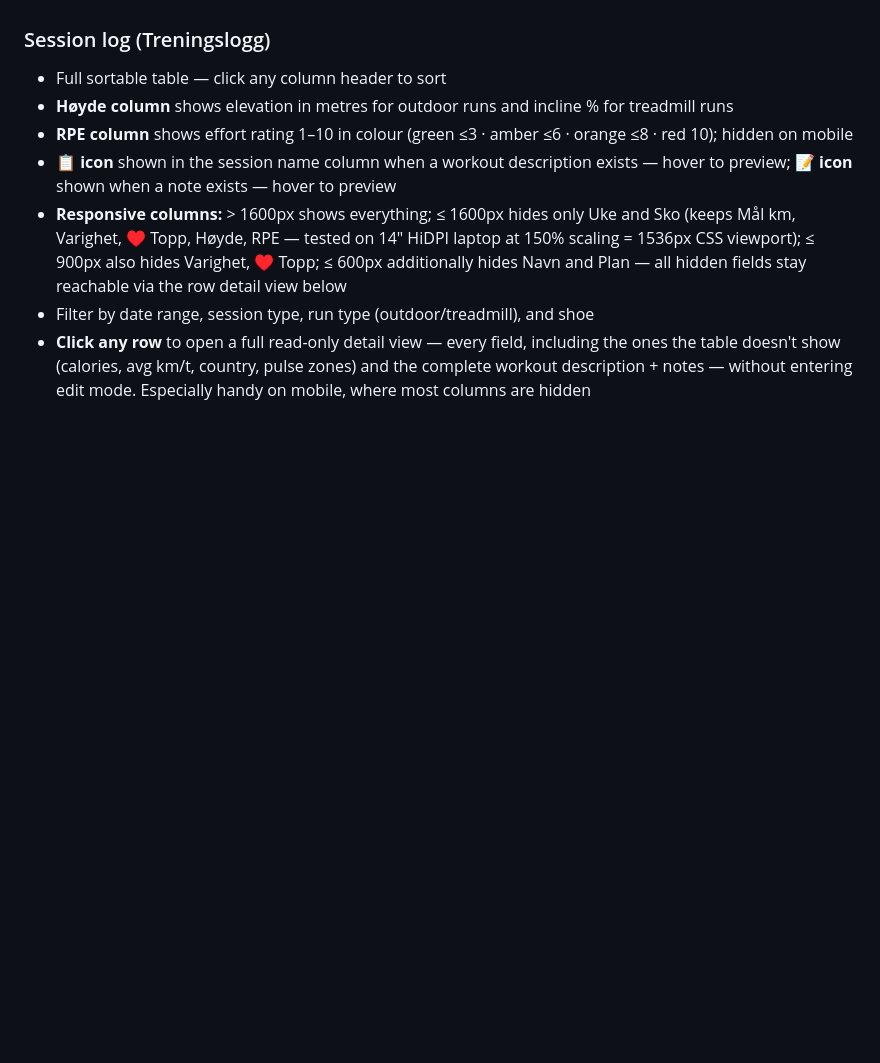
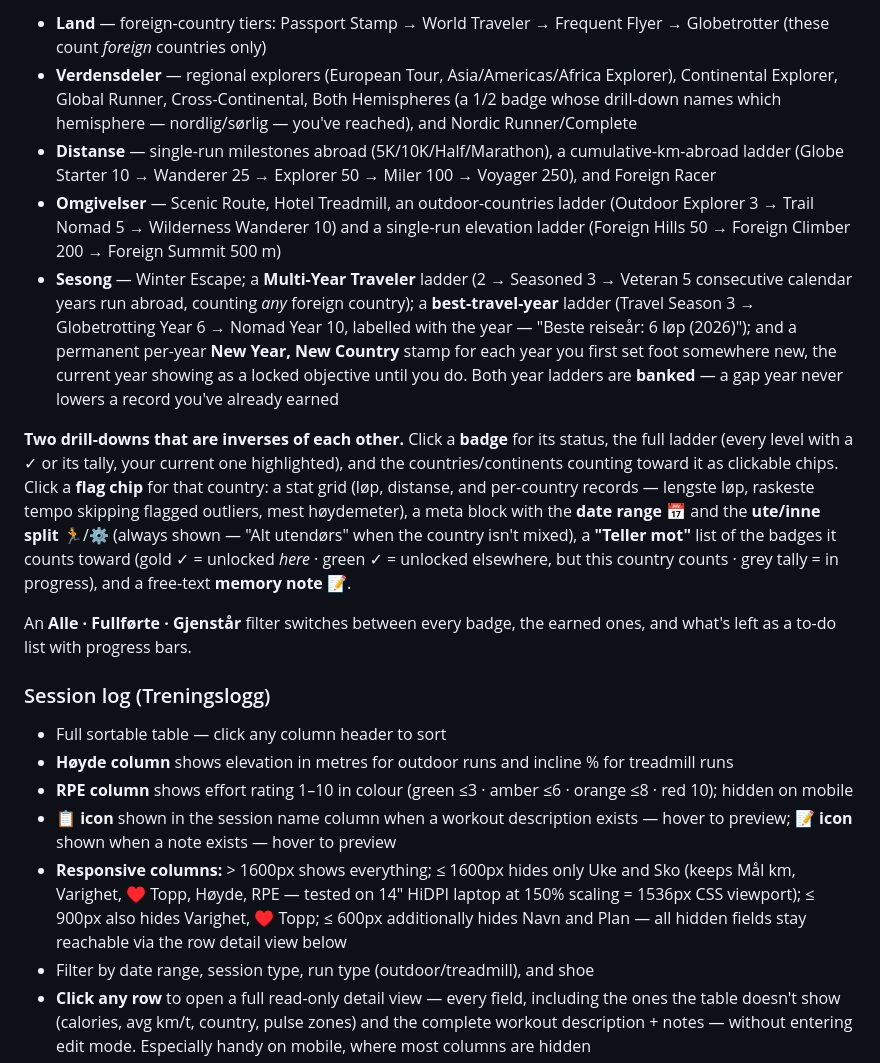
Before and after one commit to psvadev/running, a Markdown page: README.md, the part around one of its changes. GitHub-like rendering; blank space fills up the shorter version.

```diff
--- a/README.md
+++ b/README.md
@@ -55,3 +97,12 @@ A motivational travel section (grew out of "Land løpt i") that lives in its own
+- **Land** — foreign-country tiers: Passport Stamp → World Traveler → Frequent Flyer → Globetrotter (these count *foreign* countries only)
+- **Verdensdeler** — regional explorers (European Tour, Asia/Americas/Africa Explorer), Continental Explorer, Global Runner, Cross-Continental, Both Hemispheres (a 1/2 badge whose drill-down names which hemisphere — nordlig/sørlig — you've reached), and Nordic Runner/Complete
+- **Distanse** — single-run milestones abroad (5K/10K/Half/Marathon), a cumulative-km-abroad ladder (Globe Starter 10 → Wanderer 25 → Explorer 50 → Miler 100 → Voyager 250), and Foreign Racer
+- **Omgivelser** — Scenic Route, Hotel Treadmill, an outdoor-countries ladder (Outdoor Explorer 3 → Trail Nomad 5 → Wilderness Wanderer 10) and a single-run elevation ladder (Foreign Hills 50 → Foreign Climber 200 → Foreign Summit 500 m)
+- **Sesong** — Winter Escape; a **Multi-Year Traveler** ladder (2 → Seasoned 3 → Veteran 5 consecutive calendar years run abroad, counting *any* foreign country); a **best-travel-year** ladder (Travel Season 3 → Globetrotting Year 6 → Nomad Year 10, labelled with the year — "Beste reiseår: 6 løp (2026)"); and a permanent per-year **New Year, New Country** stamp for each year you first set foot somewhere new, the current year showing as a locked objective until you do. Both year ladders are **banked** — a gap year never lowers a record you've already earned
+
+**Two drill-downs that are inverses of each other.** Click a **badge** for its status, the full ladder (every level with a ✓ or its tally, your current one highlighted), and the countries/continents counting toward it as clickable chips. Click a **flag chip** for that country: a stat grid (løp, distanse, and per-country records — lengste løp, raskeste tempo skipping flagged outliers, mest høydemeter), a meta block with the **date range** 📅 and the **ute/inne split** 🏃/⚙️ (always shown — "Alt utendørs" when the country isn't mixed), a **"Teller mot"** list of the badges it counts toward (gold ✓ = unlocked *here* · green ✓ = unlocked elsewhere, but this country counts · grey tally = in progress), and a free-text **memory note** 📝.
+
+An **Alle · Fullførte · Gjenstår** filter switches between every badge, the earned ones, and what's left as a to-do list with progress bars.
 
 ### Session log (Treningslogg)
 - Full sortable table — click any column header to sort
```
Also changed, not shown: other parts of README.md (+47 -5 lines), screenshots/atlas.png (added), screenshots/badges.png (added), screenshots/charts.png (added), screenshots/dashboard.png (added), 1 other file.
